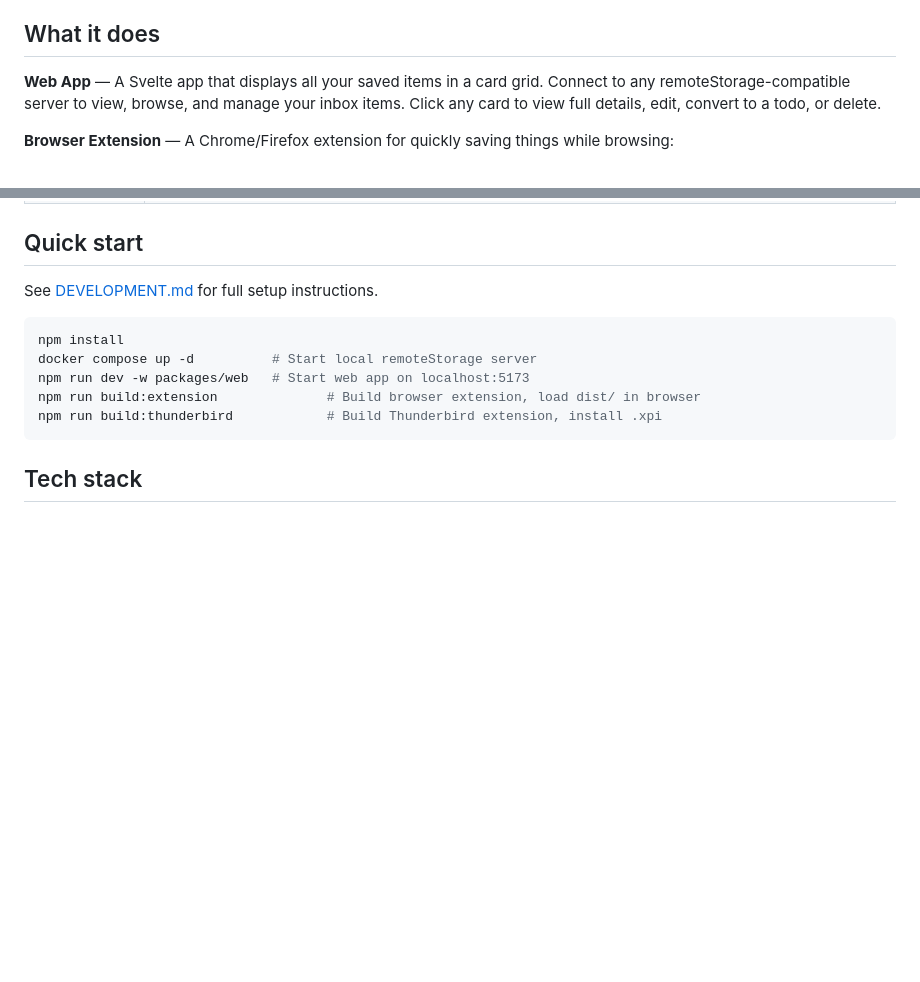
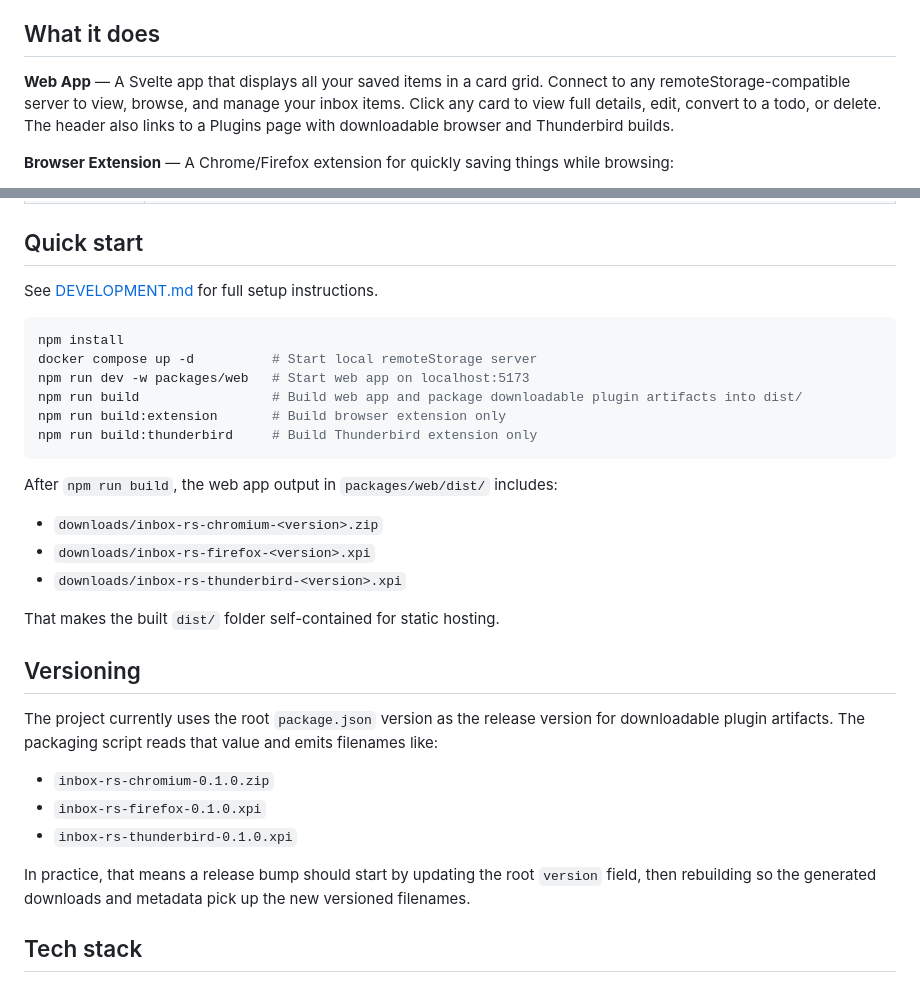
Before and after one commit to silverbucket/inbox-rs, a Markdown page: README.md, 2 parts joined by grey strips. Drawn GitHub-style; blank space fills up the shorter version.

Commit message:
docs: describe plugin build and versioning flow

````diff
--- a/README.md
+++ b/README.md
@@ -4,7 +4,7 @@ A universal inbox for saving URLs, notes, images, emails, and voice memos — ba
 
 ## What it does
 
-**Web App** — A Svelte app that displays all your saved items in a card grid. Connect to any remoteStorage-compatible server to view, browse, and manage your inbox items. Click any card to view full details, edit, convert to a todo, or delete.
+**Web App** — A Svelte app that displays all your saved items in a card grid. Connect to any remoteStorage-compatible server to view, browse, and manage your inbox items. Click any card to view full details, edit, convert to a todo, or delete. The header also links to a Plugins page with downloadable browser and Thunderbird builds.
 
 **Browser Extension** — A Chrome/Firefox extension for quickly saving things while browsing:
 
@@ -61,9 +61,28 @@ See [DEVELOPMENT.md](DEVELOPMENT.md) for full setup instructions.
 npm install
 docker compose up -d          # Start local remoteStorage server
 npm run dev -w packages/web   # Start web app on localhost:5173
-npm run build:extension              # Build browser extension, load dist/ in browser
-npm run build:thunderbird            # Build Thunderbird extension, install .xpi
+npm run build                 # Build web app and package downloadable plugin artifacts into dist/
+npm run build:extension       # Build browser extension only
+npm run build:thunderbird     # Build Thunderbird extension only
 ```
+
+After `npm run build`, the web app output in `packages/web/dist/` includes:
+
+- `downloads/inbox-rs-chromium-<version>.zip`
+- `downloads/inbox-rs-firefox-<version>.xpi`
+- `downloads/inbox-rs-thunderbird-<version>.xpi`
+
+That makes the built `dist/` folder self-contained for static hosting.
+
+## Versioning
+
+The project currently uses the root `package.json` version as the release version for downloadable plugin artifacts. The packaging script reads that value and emits filenames like:
+
+- `inbox-rs-chromium-0.1.0.zip`
+- `inbox-rs-firefox-0.1.0.xpi`
+- `inbox-rs-thunderbird-0.1.0.xpi`
+
+In practice, that means a release bump should start by updating the root `version` field, then rebuilding so the generated downloads and metadata pick up the new versioned filenames.
 
 ## Tech stack
 
````
Also changed, not shown: DEVELOPMENT.md (+35 -1 lines).
